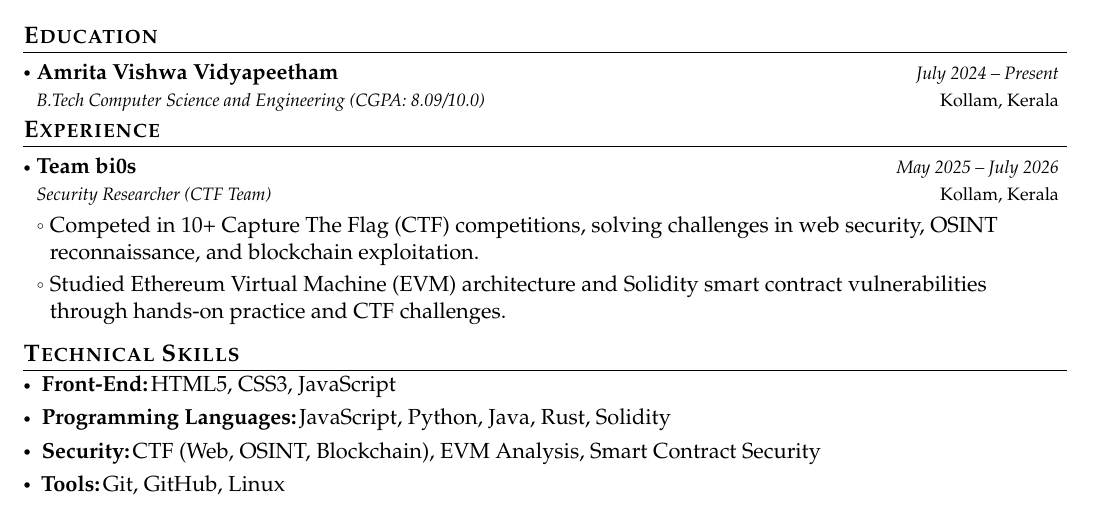
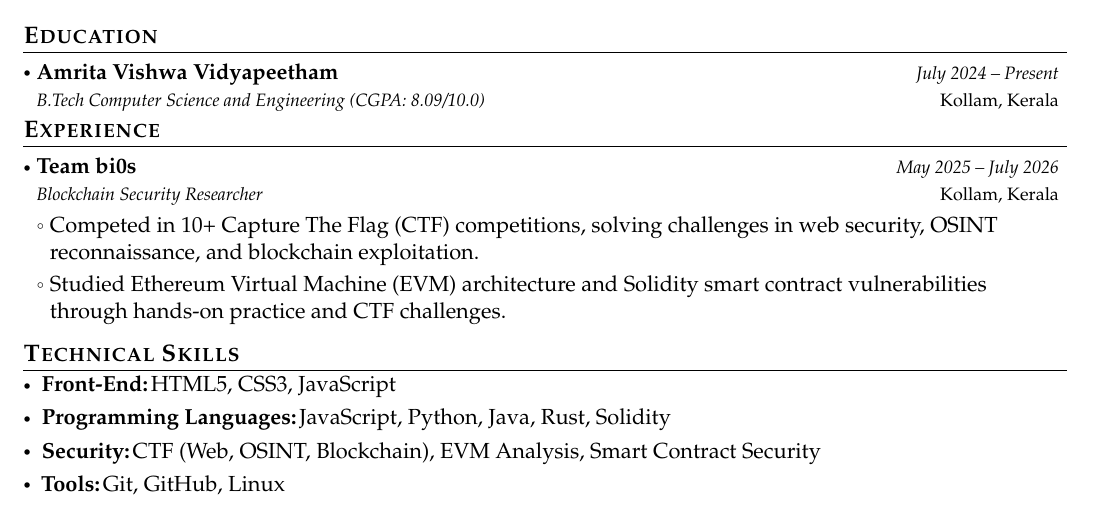
Before and after one commit to sn8ha/Resume, a LaTeX document (Main.tex, which reads Sections/Experience/TeamBi0s.tex): part of the page, cut so that both start at the same text. Compiled offline with pdfLaTeX.

Commit message:
Update resume

```diff
--- a/Sections/Experience/TeamBi0s.tex
+++ b/Sections/Experience/TeamBi0s.tex
@@ -1,7 +1,7 @@
 % !TeX root = ../../Main.tex
 \resumeSubheading
   {Team bi0s}{Kollam, Kerala}
-  {Security Researcher (CTF Team)}{May 2025 -- July 2026}
+  {Blockchain Security Researcher}{May 2025 -- July 2026}
   \resumeItemListStart
     \item Competed in 10+ Capture The Flag (CTF) competitions, solving challenges in web security, OSINT reconnaissance, and blockchain exploitation.
     \item Studied Ethereum Virtual Machine (EVM) architecture and Solidity smart contract vulnerabilities through hands-on practice and CTF challenges.
```
